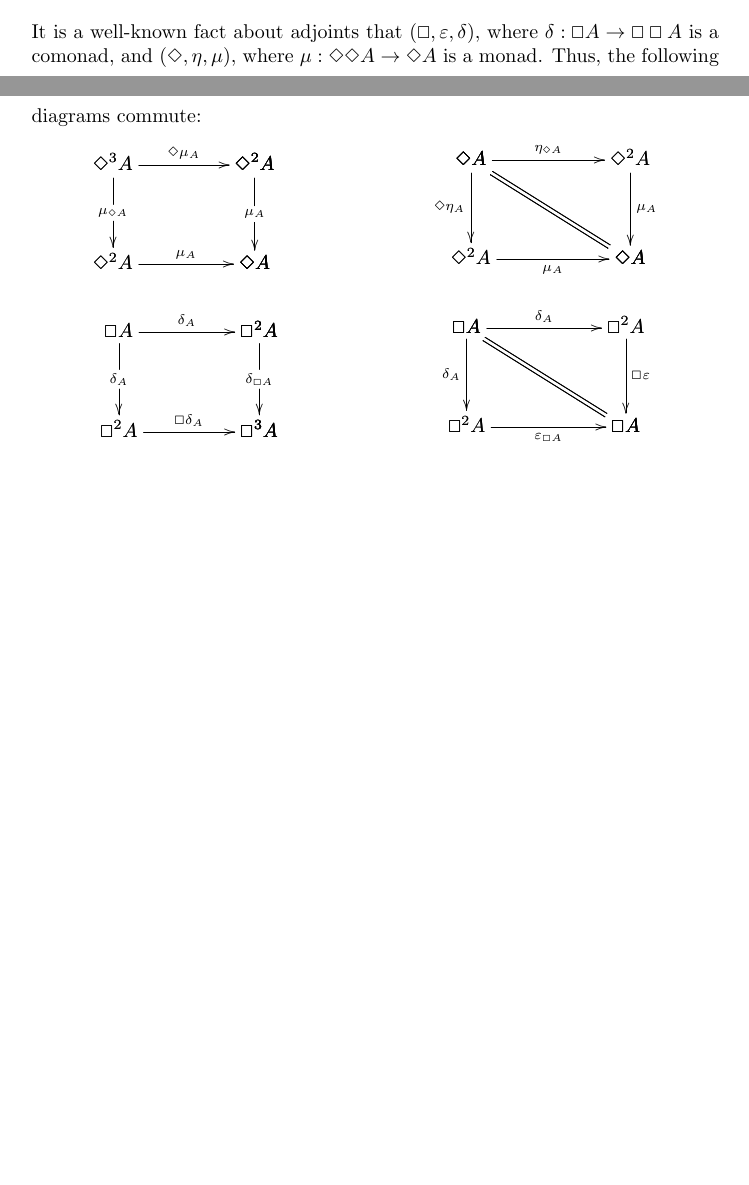
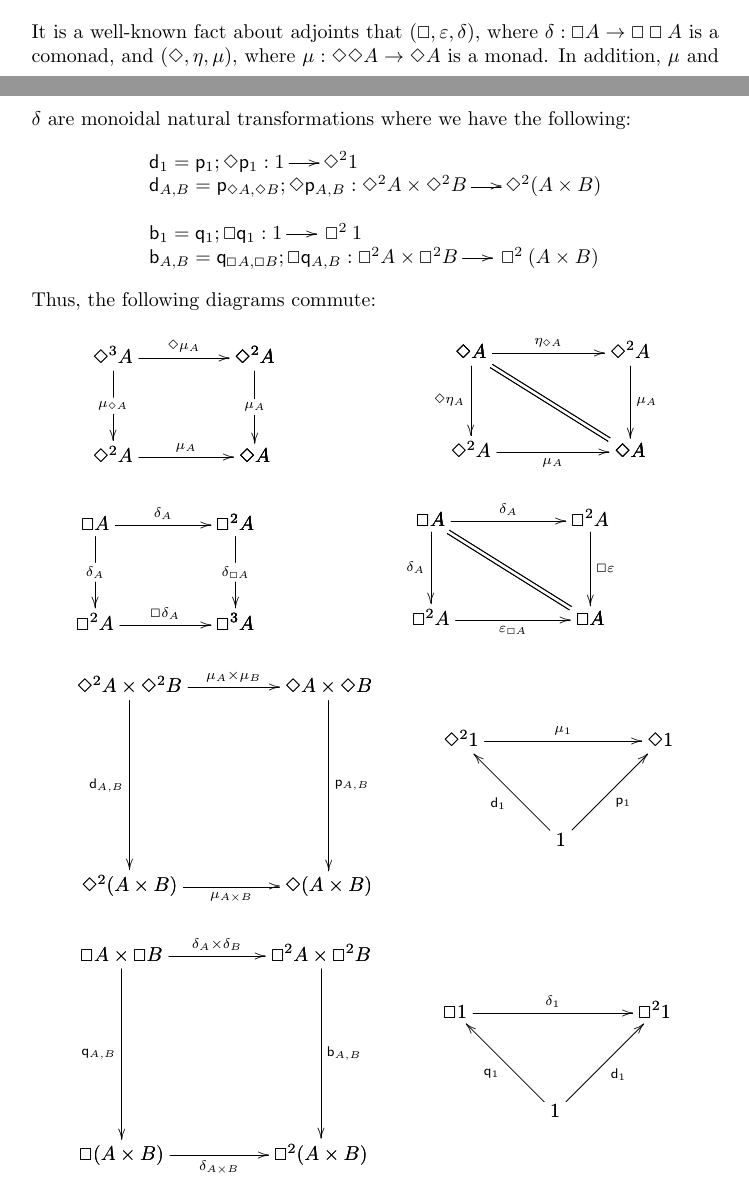
Before and after one commit to vcvpaiva/ConstructiveModalLogic, a LaTeX document (main.tex): two parts of pages 7 and 8 of 17 before the commit and two parts of pages 7 and 8 of 18 after it, joined at a grey line, cut so that both start at the same text, the shorter picture padded with empty space. Compiled offline with pdfLaTeX.

Commit message:
Fixed a merge problem.

````diff
--- a/main.tex
+++ b/main.tex
@@ -29,6 +29,9 @@
 \usepackage{hyperref}
 \usepackage{graphicx}
 
+\let\b\relax
+\let\d\relax
+
 \renewcommand{\Box}{\oblong}
 
 \newcommand{\F}{\mathop{\textbf{F}}}
@@ -41,8 +44,12 @@
 \newcommand{\ihom}[0]{\rightarrow}
 \newcommand{\st}[2]{\mathsf{st}_{#1,#2}}
 \newcommand{\id}[0]{\mathsf{id}}
+\newcommand{\b}[1]{\mathsf{b}_{#1}}
+\newcommand{\d}[1]{\mathsf{d}_{#1}}
 \newcommand{\m}[1]{\mathsf{m}_{#1}}
+\newcommand{\n}[1]{\mathsf{n}_{#1}}
 \newcommand{\p}[1]{\mathsf{p}_{#1}}
+\newcommand{\q}[1]{\mathsf{q}_{#1}}
 
 \newtheorem{theorem}{Theorem}
 \newtheorem{lemma}[theorem]{Lemma}
@@ -599,7 +606,18 @@ Now we need to look at the monad functor in $\cat{C}$ arising from the adjunctio
   It is a well-known fact about adjoints that $(\Box, \varepsilon,
   \delta)$, where $\delta : \Box A \to \Box\Box A$ is a comonad, and
   $(\Diamond, \eta, \mu)$, where $\mu : \Diamond\Diamond A \to
-  \Diamond A$ is a monad.  Thus, the following diagrams commute:
+  \Diamond A$ is a monad.  In addition, $\mu$ and $\delta$ are monoidal
+  natural transformations where we have the following:
+  \[
+  \begin{array}{lll}
+    \d{1} = \p{1};\Diamond\p{1} : 1 \mto \Diamond^2 1\\
+    \d{A,B} =  \p{\Diamond A,\Diamond B};\Diamond\p{A,B} : \Diamond^2 A \times \Diamond^2 B \mto \Diamond^2 (A \times B)\\
+    \\
+    \b{1} = \q{1};\Box\q{1} : 1 \mto \Box^2 1\\
+    \b{A,B} = \q{\Box A,\Box B};\Box\q{A,B} : \Box^2 A \times \Box^2 B \mto \Box^2 (A \times B)\\
+  \end{array}
+  \]
+  Thus, the following diagrams commute:
   \begin{mathpar}
     \bfig
     \hSquares|ammmmaa|/->``->`->``->`/[
@@ -633,6 +651,75 @@ Now we need to look at the monad functor in $\cat{C}$ arising from the adjunctio
     \bfig
     \qtriangle/->`=`->/<800,500>[\Box A`\Box^2 A`\Box A;\delta_A``\Box \varepsilon]
     \btriangle(0,0)/->`=`->/<800,500>[\Box A`\Box^2 A`\Box A;\delta_A``\varepsilon_{\Box A}]
+    \efig
+    \and
+    %% \bfig
+    %% \vSquares|ammmmma|/->`->```->``->/[
+    %%   \Diamond^2 A \times \Diamond^2 B`
+    %%   \Diamond A \times \Diamond B`
+    %%   \Diamond(\Diamond A \times \Diamond B)``
+    %%   \Diamond^2(A \times B)`
+    %%   \Diamond(A \times B);
+    %%   \mu_A \times \mu_B`
+    %%   \p{\Diamond A,\Diamond B}```
+    %%   \Diamond\p{A,B}``
+    %%   \mu_{A \times B}]
+    %% \morphism(1108,0)/<-/<0,1000>[\Diamond(A \times B)`\Diamond A \times \Diamond B;\p{A,B}]
+    %% \efig
+    \and
+    \bfig
+    \square<1000,1000>[
+      \Diamond^2 A \times \Diamond^2 B`
+      \Diamond A \times \Diamond B`
+      \Diamond^2(A \times B)`
+      \Diamond(A \times B);
+      \mu_A \times \mu_B`
+      \d{A,B}`
+      \p{A,B}`
+      \mu_{A \times B}]
+    \efig
+    \and
+    \bfig
+    \Vtriangle/->`<-`<-/[
+      \Diamond^2 1`
+      \Diamond 1`
+      1;
+      \mu_1`
+      \d{1}`
+      \p{1}]
+    \efig
+    \and
+    \bfig
+    \square<1000,1000>[
+      \Box A \times \Box B`
+      \Box^2 A \times \Box^2 B`
+      \Box(A \times B)`
+      \Box^2(A \times B);
+      \delta_A \times \delta_B`
+      \q{A,B}`
+      \b{A,B}`
+      \delta_{A \times B}]
+    %% \vSquares|ammmmma|/->``->```->`->/[
+    %%   \Box A \times \Box B`
+    %%   \Box^2 A \times \Box^2 B``
+    %%   \Box(\Box A \times \Box B)`
+    %%   \Box(A \times B)`
+    %%   \Box^2(A \times B);
+    %%   \varepsilon_A \times \varepsilon_B``
+    %%   \q{\Box A,\Box B}```
+    %%   \Box\q{A,B}`
+    %%   \varepsilon_{A \times B}]
+    %% \morphism(0,0)/<-/<0,1000>[\Box(A \times B)`\Box A \times \Box B;\q{A,B}]
+    \efig
+    \and
+    \bfig
+    \Vtriangle/->`<-`<-/[
+      \Box 1`
+      \Box^2 1`
+      1;
+      \delta_1`
+      \q{1}`
+      \d{1}]
     \efig
   \end{mathpar}
 
````
